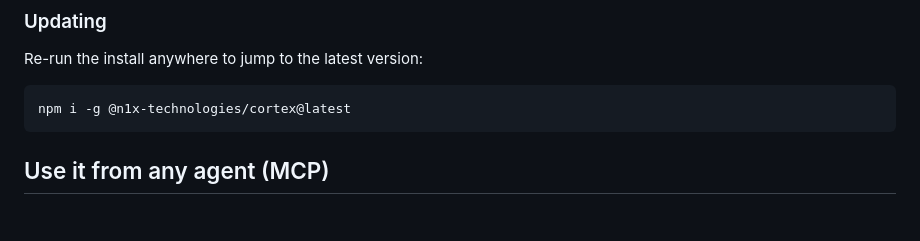
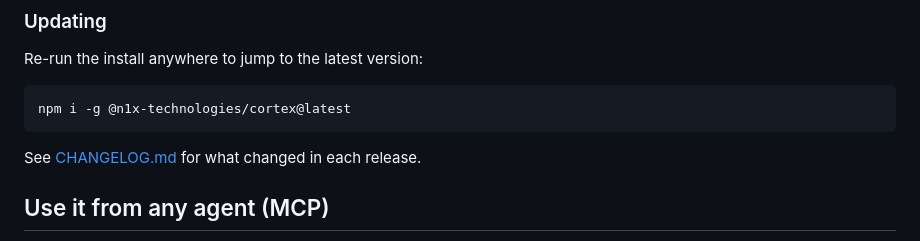
Before and after one commit to n1x-technologies/n1x-cortex, a Markdown page: README.md, the part around the change. GitHub-like rendering; blank space fills up the shorter version.

````diff
--- a/README.md
+++ b/README.md
@@ -97,6 +97,8 @@ Re-run the install anywhere to jump to the latest version:
 ```bash
 npm i -g @n1x-technologies/cortex@latest
 ```
+
+See [CHANGELOG.md](CHANGELOG.md) for what changed in each release.
 
 ## Use it from any agent (MCP)
 
````
Also changed, not shown: README.es.md (+2 -0 lines).
